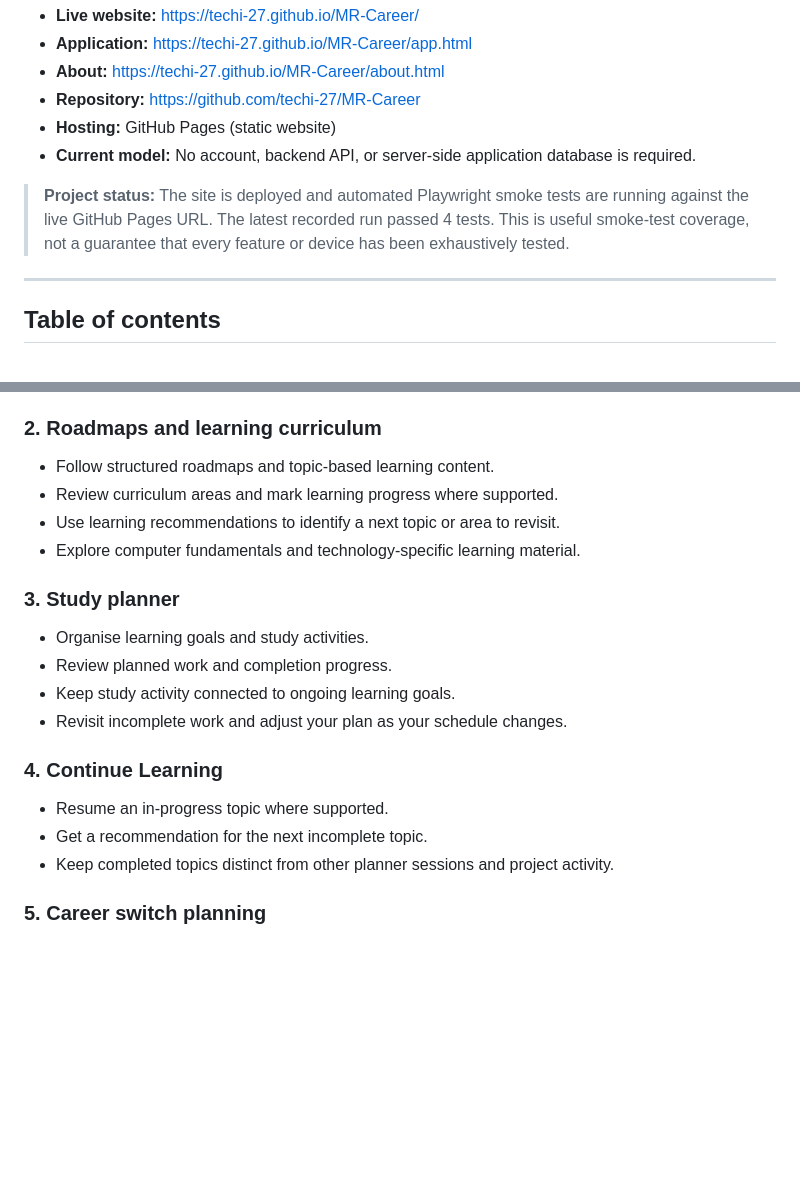
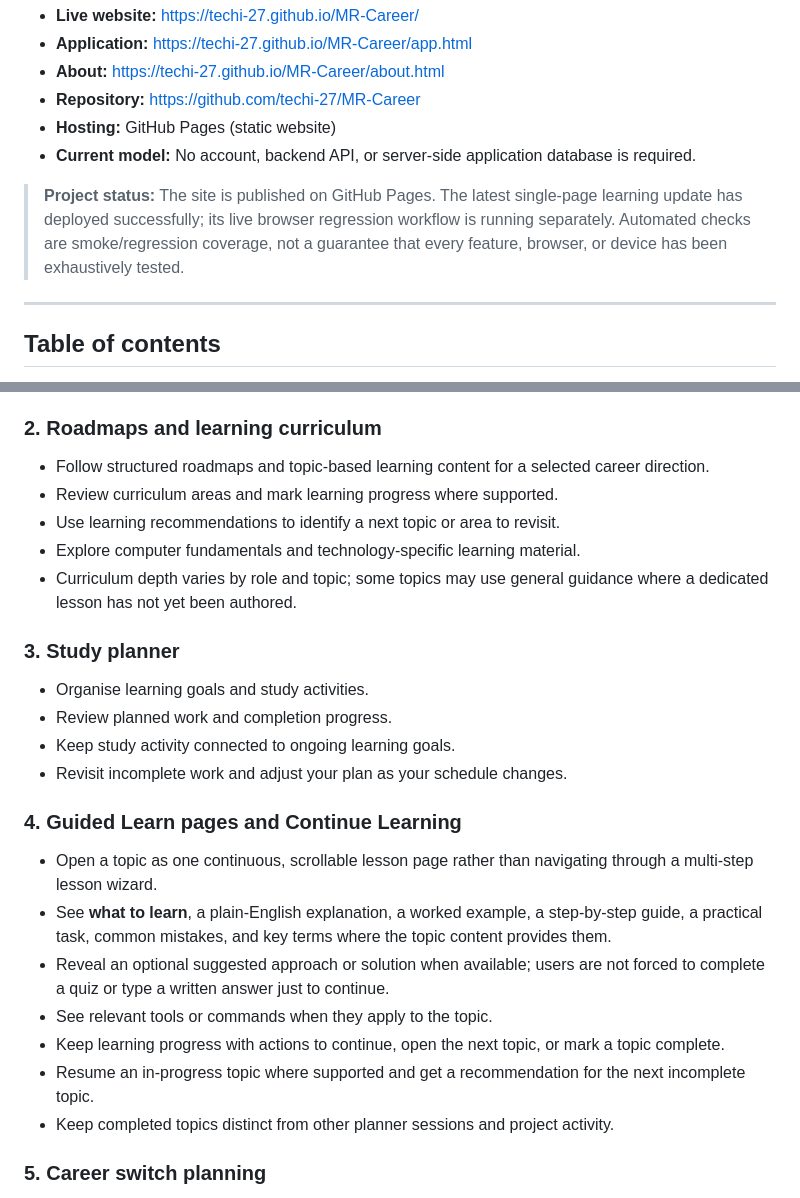
Before and after one commit to techi-27/MR-Career, a Markdown page: README.md, 2 parts joined by grey strips. GitHub-like rendering; blank space fills up the shorter version.

Commit message:
Update README for single-page guided learning

```diff
--- a/README.md
+++ b/README.md
@@ -11,7 +11,7 @@ MR.Career helps learners explore technology roles, understand role expectations,
 - **Hosting:** GitHub Pages (static website)
 - **Current model:** No account, backend API, or server-side application database is required.
 
-> **Project status:** The site is deployed and automated Playwright smoke tests are running against the live GitHub Pages URL. The latest recorded run passed 4 tests. This is useful smoke-test coverage, not a guarantee that every feature or device has been exhaustively tested.
+> **Project status:** The site is published on GitHub Pages. The latest single-page learning update has deployed successfully; its live browser regression workflow is running separately. Automated checks are smoke/regression coverage, not a guarantee that every feature, browser, or device has been exhaustively tested.
 
 ---
 
@@ -64,10 +64,11 @@ The role and learning content may evolve as the project develops. Always verify
 - Move between career information and relevant learning areas.
 
 ### 2. Roadmaps and learning curriculum
-- Follow structured roadmaps and topic-based learning content.
+- Follow structured roadmaps and topic-based learning content for a selected career direction.
 - Review curriculum areas and mark learning progress where supported.
 - Use learning recommendations to identify a next topic or area to revisit.
 - Explore computer fundamentals and technology-specific learning material.
+- Curriculum depth varies by role and topic; some topics may use general guidance where a dedicated lesson has not yet been authored.
 
 ### 3. Study planner
 - Organise learning goals and study activities.
@@ -75,9 +76,13 @@ The role and learning content may evolve as the project develops. Always verify
 - Keep study activity connected to ongoing learning goals.
 - Revisit incomplete work and adjust your plan as your schedule changes.
 
-### 4. Continue Learning
-- Resume an in-progress topic where supported.
-- Get a recommendation for the next incomplete topic.
+### 4. Guided Learn pages and Continue Learning
+- Open a topic as one continuous, scrollable lesson page rather than navigating through a multi-step lesson wizard.
+- See **what to learn**, a plain-English explanation, a worked example, a step-by-step guide, a practical task, common mistakes, and key terms where the topic content provides them.
+- Reveal an optional suggested approach or solution when available; users are not forced to complete a quiz or type a written answer just to continue.
+- See relevant tools or commands when they apply to the topic.
+- Keep learning progress with actions to continue, open the next topic, or mark a topic complete.
+- Resume an in-progress topic where supported and get a recommendation for the next incomplete topic.
 - Keep completed topics distinct from other planner sessions and project activity.
 
 ### 5. Career switch planning
```
